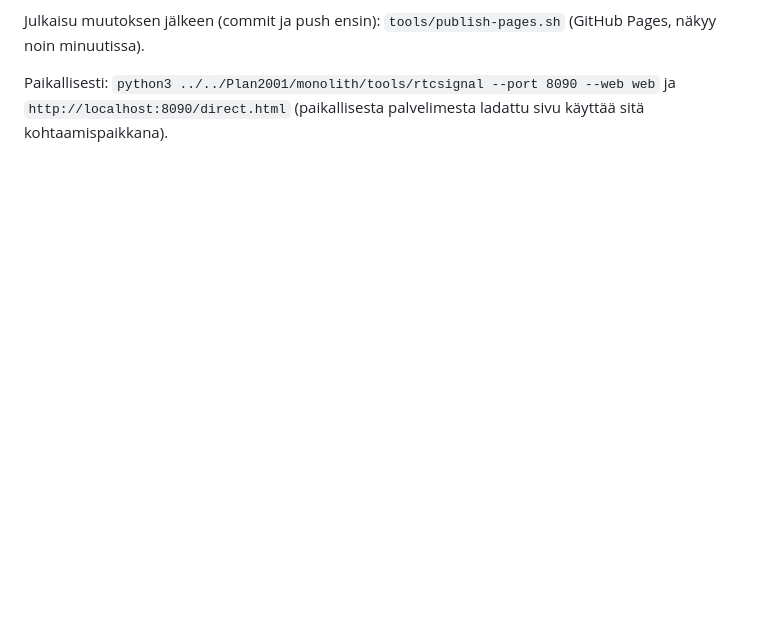
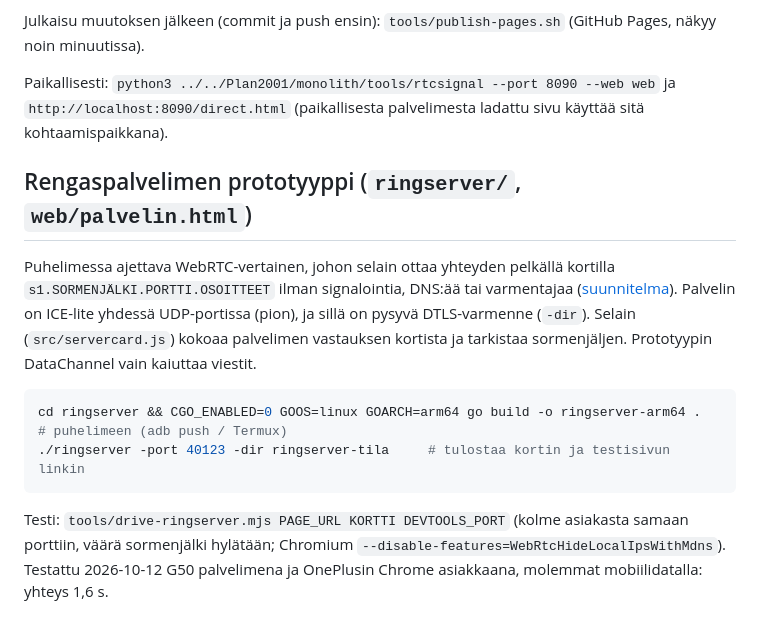
Before and after one commit to pereuna/certiratio, a Markdown page: poc1/README.md, the part around the change. Rendered like a GitHub page; blank space fills up the shorter version.

Commit message:
Rengaspalvelin toimii puhelimesta puhelimeen pelkällä kortilla
Co-Authored-By: Claude Opus 5.5 <noreply@anthropic.com>
Claude-Session: https://claude.ai/code/session_01VsQRfbh7rv53wnoHN5Dujd

````diff
--- a/poc1/README.md
+++ b/poc1/README.md
@@ -112,3 +112,14 @@ Testi: `tools/drive-direct.mjs URL PORT_ISI PORT_TORTTO PORT_LIISA PORT_AITI [PO
 Julkaisu muutoksen jälkeen (commit ja push ensin): `tools/publish-pages.sh` (GitHub Pages, näkyy noin minuutissa).
 
 Paikallisesti: `python3 ../../Plan2001/monolith/tools/rtcsignal --port 8090 --web web` ja `http://localhost:8090/direct.html` (paikallisesta palvelimesta ladattu sivu käyttää sitä kohtaamispaikkana).
+
+## Rengaspalvelimen prototyyppi (`ringserver/`, `web/palvelin.html`)
+
+Puhelimessa ajettava WebRTC-vertainen, johon selain ottaa yhteyden pelkällä kortilla `s1.SORMENJÄLKI.PORTTI.OSOITTEET` ilman signalointia, DNS:ää tai varmentajaa ([suunnitelma](../docs/KOHTAAMISPUHELIN.md)). Palvelin on ICE-lite yhdessä UDP-portissa (pion), ja sillä on pysyvä DTLS-varmenne (`-dir`). Selain (`src/servercard.js`) kokoaa palvelimen vastauksen kortista ja tarkistaa sormenjäljen. Prototyypin DataChannel vain kaiuttaa viestit.
+
+```bash
+cd ringserver && CGO_ENABLED=0 GOOS=linux GOARCH=arm64 go build -o ringserver-arm64 .   # puhelimeen (adb push / Termux)
+./ringserver -port 40123 -dir ringserver-tila     # tulostaa kortin ja testisivun linkin
+```
+
+Testi: `tools/drive-ringserver.mjs PAGE_URL KORTTI DEVTOOLS_PORT` (kolme asiakasta samaan porttiin, väärä sormenjälki hylätään; Chromium `--disable-features=WebRtcHideLocalIpsWithMdns`). Testattu 2026-10-12 G50 palvelimena ja OnePlusin Chrome asiakkaana, molemmat mobiilidatalla: yhteys 1,6 s.
````
Also changed, not shown: docs/KOHTAAMISPUHELIN.md (+8 -1 lines).
